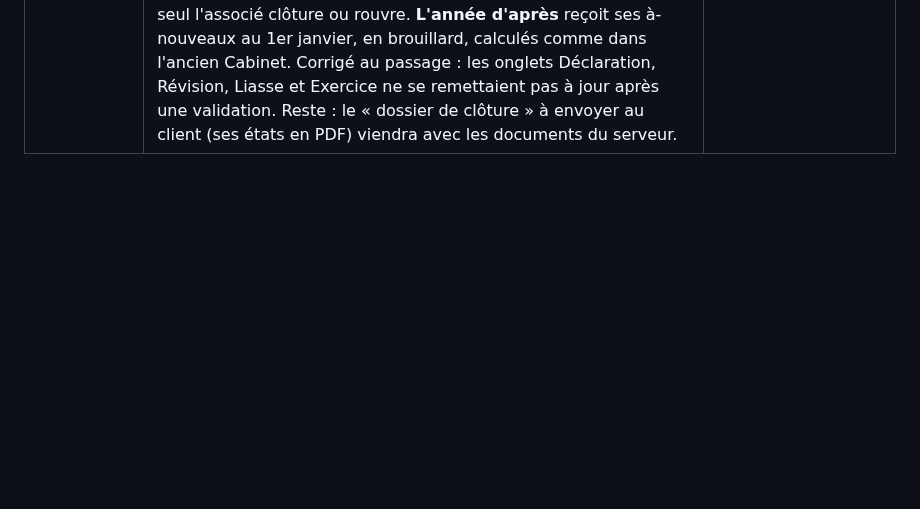
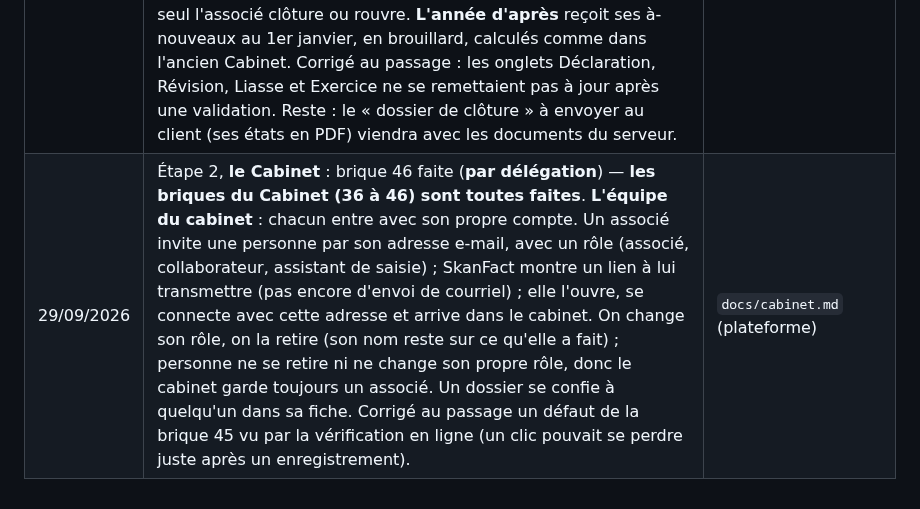
Before and after one commit to saouthq/skanfact, a Markdown page: docs/cadrage/README.md, the part around the change. Drawn GitHub-style; blank space fills up the shorter version.

Commit message:
Journal : brique 46 de la plateforme (l'équipe du cabinet)
Co-Authored-By: Claude Opus 5.5 <noreply@anthropic.com>
Claude-Session: https://claude.ai/code/session_012MQqUUPGSc62eVaUpWFgpR

```diff
--- a/docs/cadrage/README.md
+++ b/docs/cadrage/README.md
@@ -114,3 +114,4 @@ lettres de mission dans le parcours du comptable).
 | 29/09/2026 | Étape 2, **le Cabinet** : brique 43 faite (**par délégation**). **La paie tenue par le cabinet** : quand le client a coché « la paie » dans son mandat, le cabinet déclare ses salariés et établit leurs bulletins dans **le même dossier** que le SkanFact du client (une seule paie par entreprise : le client voit ce que son cabinet établit). Le serveur recalcule chaque bulletin au millime et écrit tout seul l'écriture de paie du mois. Restent : le fichier CNSS du trimestre (il faut le matricule employeur dans la fiche du client) ; et une question de sécurité à trancher plus tard : dans la base, un membre du cabinet peut encore lire tout le dossier d'un client dont il a le mandat (l'application, elle, ne le lui montre pas). | `docs/cabinet.md` (plateforme) |
 | 29/09/2026 | Étape 2, **le Cabinet** : briques 44 et 44 bis faites (**par délégation**). **La révision et les questions au client** : le dossier de travail du comptable (comptes signés, notes, questionnaire de fin d'exercice, révision arrêtée) est gardé par le cabinet au serveur, au nom de qui l'a fait. Une question au client va dans les livres du client : elle reste chez le cabinet tant qu'il ne l'a pas envoyée ; envoyée, le client la voit dans son SkanFact (onglet Cabinet de sa comptabilité, et en haut de la pièce qu'elle vise) et y répond, et le comptable lit la réponse aussitôt — plus de fichier ni de paquet. Deux envois sans réponse : elle remonte dans « À faire ». Corrigé au passage un petit défaut de l'ancien Cabinet (le questionnaire écrit dans les Réglages ne se proposait pas au retour sur le dossier). Reste : une réponse ne porte pas encore de pièce jointe ; les autres pages de l'entreprise qui parlent encore du paquet du mois sont à revoir. | `docs/cabinet.md` (plateforme) |
 | 29/09/2026 | Étape 2, **le Cabinet** : brique 45 faite (**par délégation**). **La clôture de l'exercice** : clôturer valide la période jusqu'au 31 décembre (plus rien ne s'y écrit) ; il faut que l'exercice soit fini et qu'aucune écriture ne reste au brouillard — la clôture ne valide rien à la place du comptable, et l'écran le dit avant de poser la question. **Rouvrir** exige un motif, gardé avec la date et le nom ; la période revient où elle était avant la clôture, et on ne rouvre pas si des jours de l'année d'après sont déjà validés. Au cabinet, seul l'associé clôture ou rouvre. **L'année d'après** reçoit ses à-nouveaux au 1er janvier, en brouillard, calculés comme dans l'ancien Cabinet. Corrigé au passage : les onglets Déclaration, Révision, Liasse et Exercice ne se remettaient pas à jour après une validation. Reste : le « dossier de clôture » à envoyer au client (ses états en PDF) viendra avec les documents du serveur. | `docs/cabinet.md` (plateforme) |
+| 29/09/2026 | Étape 2, **le Cabinet** : brique 46 faite (**par délégation**) — **les briques du Cabinet (36 à 46) sont toutes faites**. **L'équipe du cabinet** : chacun entre avec son propre compte. Un associé invite une personne par son adresse e-mail, avec un rôle (associé, collaborateur, assistant de saisie) ; SkanFact montre un lien à lui transmettre (pas encore d'envoi de courriel) ; elle l'ouvre, se connecte avec cette adresse et arrive dans le cabinet. On change son rôle, on la retire (son nom reste sur ce qu'elle a fait) ; personne ne se retire ni ne change son propre rôle, donc le cabinet garde toujours un associé. Un dossier se confie à quelqu'un dans sa fiche. Corrigé au passage un défaut de la brique 45 vu par la vérification en ligne (un clic pouvait se perdre juste après un enregistrement). | `docs/cabinet.md` (plateforme) |
```
